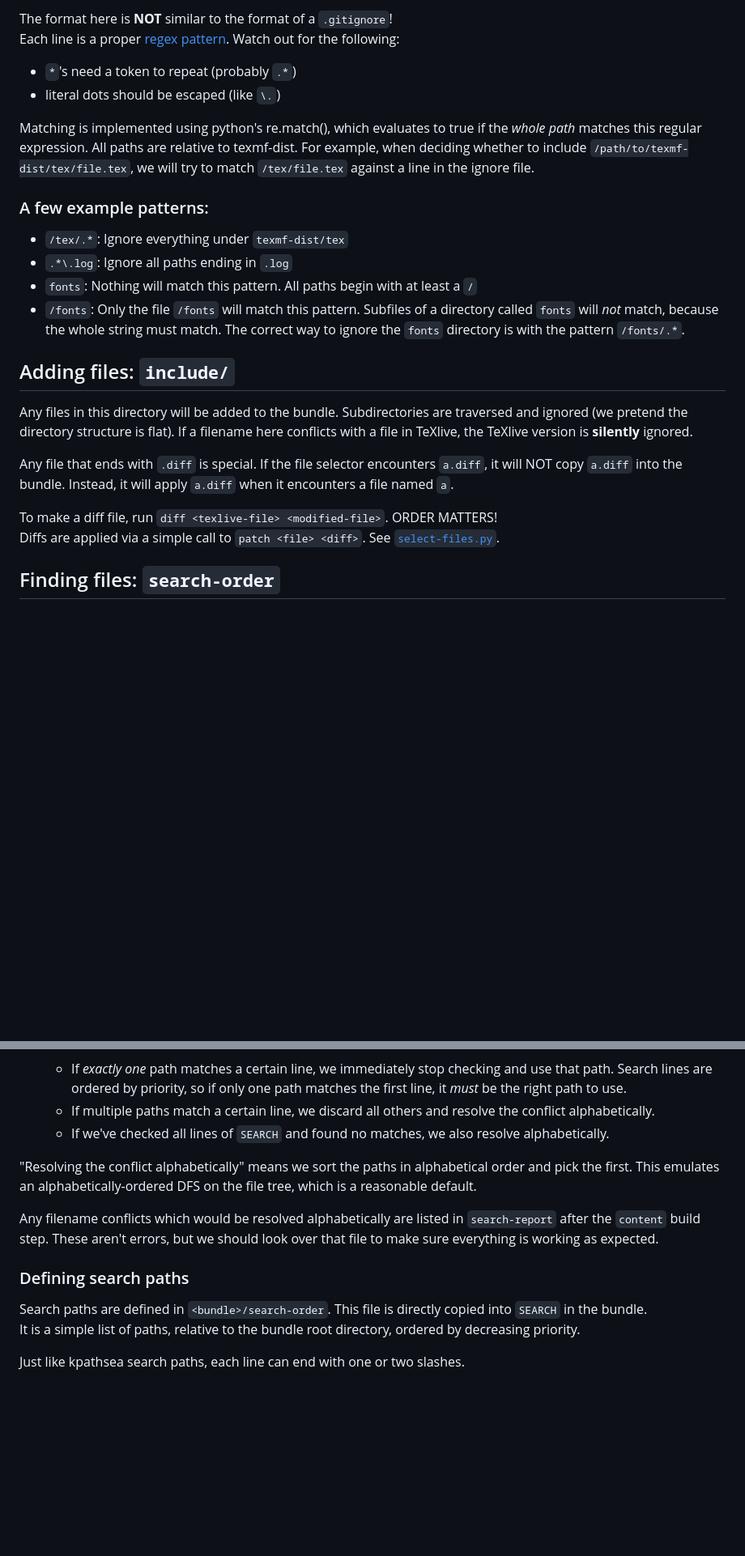
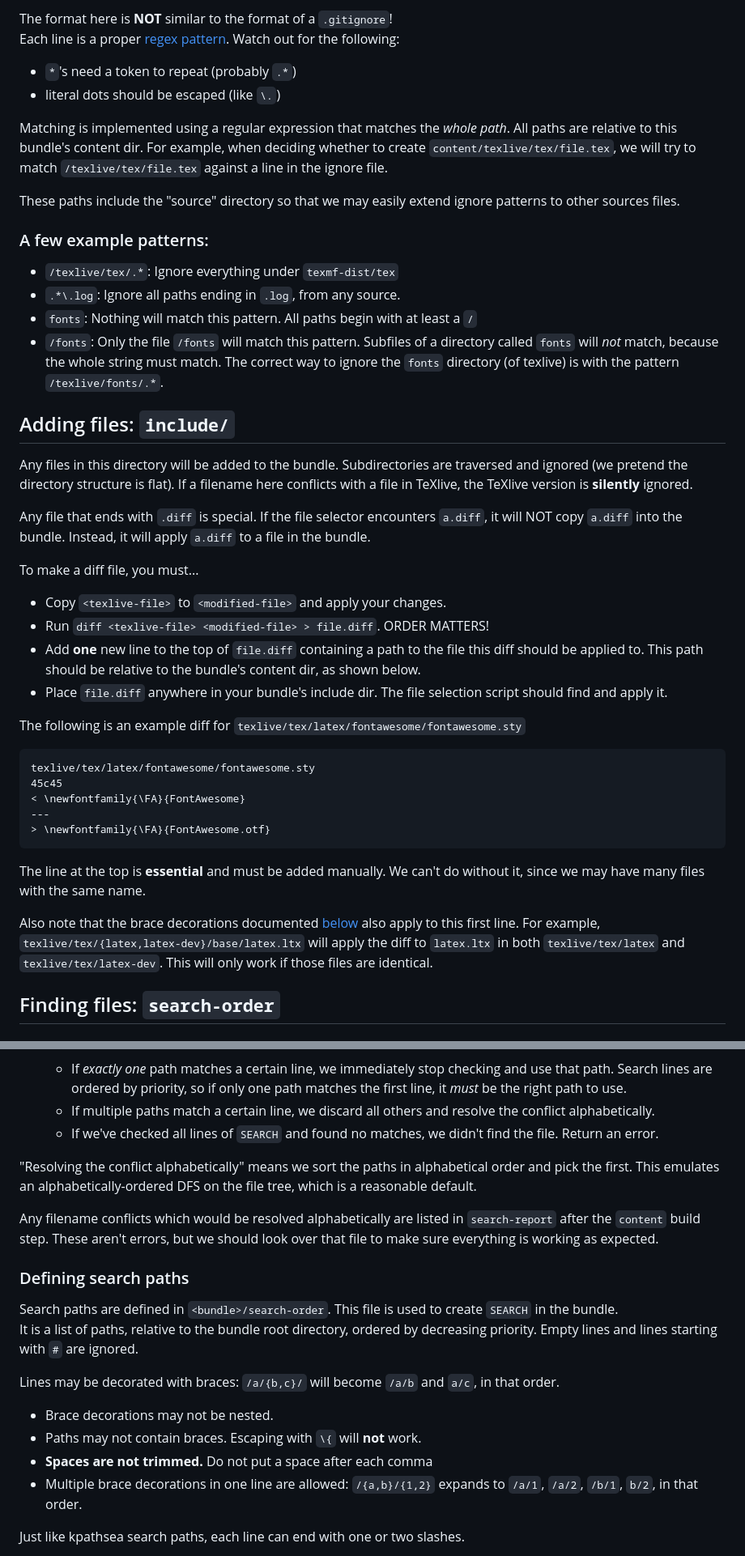
Before and after one commit to tectonic-typesetting/tectonic-texlive-bundles, a Markdown page: bundles/README.md, 2 parts joined by grey strips. Shown: that part at 81% size. Drawn GitHub-style; blank space fills up the shorter version.

Commit message:
Documentation

````diff
--- a/bundles/README.md
+++ b/bundles/README.md
@@ -57,15 +57,17 @@ Each line is a proper [regex pattern](https://regexr.com/). Watch out for the fo
  - literal dots should be escaped (like `\.`)
 
 
-Matching is implemented using python's re.match(), which evaluates to true if the *whole path* matches
-this regular expression. All paths are relative to texmf-dist. For example, when deciding whether to include
-`/path/to/texmf-dist/tex/file.tex`, we will try to match `/tex/file.tex` against a line in the ignore file.
+Matching is implemented using a regular expression that matches the *whole path*.
+All paths are relative to this bundle's content dir. For example, when deciding whether to create
+`content/texlive/tex/file.tex`, we will try to match `/texlive/tex/file.tex` against a line in the ignore file.
+
+These paths include the "source" directory so that we may easily extend ignore patterns to other sources files.
 
 ### A few example patterns:
- - `/tex/.*`: Ignore everything under `texmf-dist/tex`
- - `.*\.log`: Ignore all paths ending in `.log`
+ - `/texlive/tex/.*`: Ignore everything under `texmf-dist/tex`
+ - `.*\.log`: Ignore all paths ending in `.log`, from any source.
  - `fonts`: Nothing will match this pattern. All paths begin with at least a `/`
- - `/fonts`: Only the file `/fonts` will match this pattern. Subfiles of a directory called `fonts` will *not* match, because the whole string must match. The correct way to ignore the `fonts` directory is with the pattern `/fonts/.*`.
+ - `/fonts`: Only the file `/fonts` will match this pattern. Subfiles of a directory called `fonts` will *not* match, because the whole string must match. The correct way to ignore the `fonts` directory (of texlive) is with the pattern `/texlive/fonts/.*`.
 
 
 
@@ -74,11 +76,27 @@ this regular expression. All paths are relative to texmf-dist. For example, when
 
 Any files in this directory will be added to the bundle. Subdirectories are traversed and ignored (we pretend the directory structure is flat). If a filename here conflicts with a file in TeXlive, the TeXlive version is **silently** ignored.
 
-Any file that ends with `.diff` is special. If the file selector encounters `a.diff`, it will NOT copy `a.diff` into the bundle. Instead, it will apply `a.diff` when it encounters a file named `a`.
+Any file that ends with `.diff` is special. If the file selector encounters `a.diff`, it will NOT copy `a.diff` into the bundle. Instead, it will apply `a.diff` to a file in the bundle.
 
-To make a diff file, run `diff <texlive-file> <modified-file>`. ORDER MATTERS! \
-Diffs are applied via a simple call to `patch <file> <diff>`. See [`select-files.py`](../scripts/select-files.py).
+To make a diff file, you must...
+ - Copy `<texlive-file>` to `<modified-file>` and apply your changes.
+ - Run `diff <texlive-file> <modified-file> > file.diff`. ORDER MATTERS!
+ - Add **one** new line to the top of `file.diff` containing a path to the file this diff should be applied to. This path should be relative to the bundle's content dir, as shown below.
+ - Place `file.diff` anywhere in your bundle's include dir. The file selection script should find and apply it.
 
+
+The following is an example diff for `texlive/tex/latex/fontawesome/fontawesome.sty`
+```diff
+texlive/tex/latex/fontawesome/fontawesome.sty
+45c45
+< \newfontfamily{\FA}{FontAwesome}
+---
+> \newfontfamily{\FA}{FontAwesome.otf}
+```
+The line at the top is **essential** and must be added manually. We can't do without it, since we may have many files with the same name.
+
+Also note that the brace decorations documented [below](#defining-search-paths) also apply to this first line.
+For example, `texlive/tex/{latex,latex-dev}/base/latex.ltx` will apply the diff to `latex.ltx` in both `texlive/tex/latex` and `texlive/tex/latex-dev`. This will only work if those files are identical.
 
 
 ## Finding files: `search-order`
@@ -106,7 +124,7 @@ Within tectonic's *bundles*[^1], we use INDEX and SEARCH files to map a filename
 This where things get interesting. First, we match all paths against each line of the bundles's `SEARCH` file with a simple `starts_with`.
   - If *exactly one* path matches a certain line, we immediately stop checking and use that path. Search lines are ordered by priority, so if only one path matches the first line, it *must* be the right path to use.
   - If multiple paths match a certain line, we discard all others and resolve the conflict alphabetically.
-  - If we've checked all lines of `SEARCH` and found no matches, we also resolve alphabetically.
+  - If we've checked all lines of `SEARCH` and found no matches, we didn't find the file. Return an error.
 
 "Resolving the conflict alphabetically" means we sort the paths in alphabetical order and pick the first. This emulates an alphabetically-ordered DFS on the file tree, which is a reasonable default.
 
@@ -115,8 +133,15 @@ Any filename conflicts which would be resolved alphabetically are listed in `sea
 
 ### Defining search paths
 
-Search paths are defined in `<bundle>/search-order`. This file is directly copied into `SEARCH` in the bundle.\
-It is a simple list of paths, relative to the bundle root directory, ordered by decreasing priority.
+Search paths are defined in `<bundle>/search-order`. This file is used to create `SEARCH` in the bundle.\
+It is a list of paths, relative to the bundle root directory, ordered by decreasing priority. Empty lines and lines starting with `#` are ignored.
+
+Lines may be decorated with braces: `/a/{b,c}/` will become `/a/b` and `a/c`, in that order.
+ - Brace decorations may not be nested.
+ - Paths may not contain braces. Escaping with `\{` will **not** work.
+ - **Spaces are not trimmed.** Do not put a space after each comma
+ - Multiple brace decorations in one line are allowed: `/{a,b}/{1,2}` expands to `/a/1`, `/a/2`, `/b/1`, `b/2`, in that order.
+
 
 Just like kpathsea search paths, each line can end with one or two slashes.
 
````
Also changed, not shown: README.md (+9 -10 lines).
